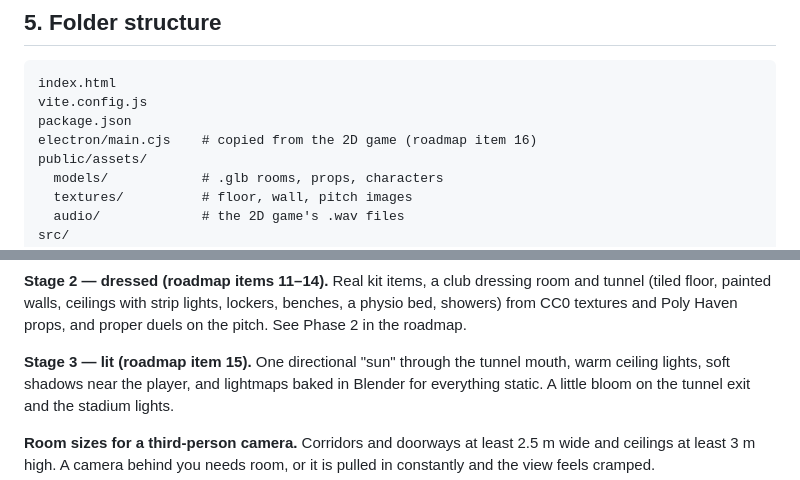
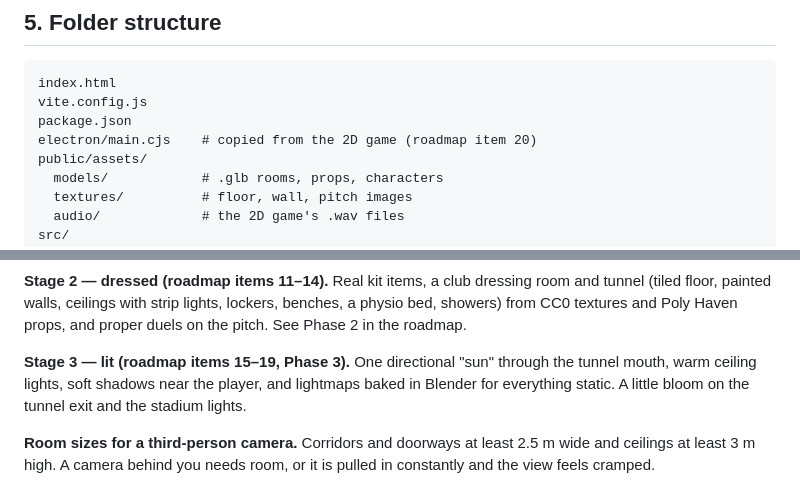
Before and after one commit to Dav1tGegesh1dze/dinamo-matchday-3d, a Markdown page: docs/SPEC.md, 2 parts joined by grey strips. Drawn GitHub-style.

```diff
--- a/docs/SPEC.md
+++ b/docs/SPEC.md
@@ -99,7 +99,7 @@ need a whole new toolchain and share no code with the 2D game.
 index.html
 vite.config.js
 package.json
-electron/main.cjs    # copied from the 2D game (roadmap item 16)
+electron/main.cjs    # copied from the 2D game (roadmap item 20)
 public/assets/
   models/            # .glb rooms, props, characters
   textures/          # floor, wall, pitch images
@@ -220,7 +220,7 @@ layout. Every later improvement replaces assets, not code.
 (tiled floor, painted walls, ceilings with strip lights, lockers, benches, a physio bed, showers)
 from CC0 textures and Poly Haven props, and proper duels on the pitch. See Phase 2 in the roadmap.
 
-**Stage 3 — lit (roadmap item 15).** One directional "sun" through the tunnel mouth, warm ceiling
+**Stage 3 — lit (roadmap items 15–19, Phase 3).** One directional "sun" through the tunnel mouth, warm ceiling
 lights, soft shadows near the player, and lightmaps baked in Blender for everything static. A
 little bloom on the tunnel exit and the stadium lights.
 
```
Also changed, not shown: other parts of docs/SPEC.md (+75 -7 lines).
